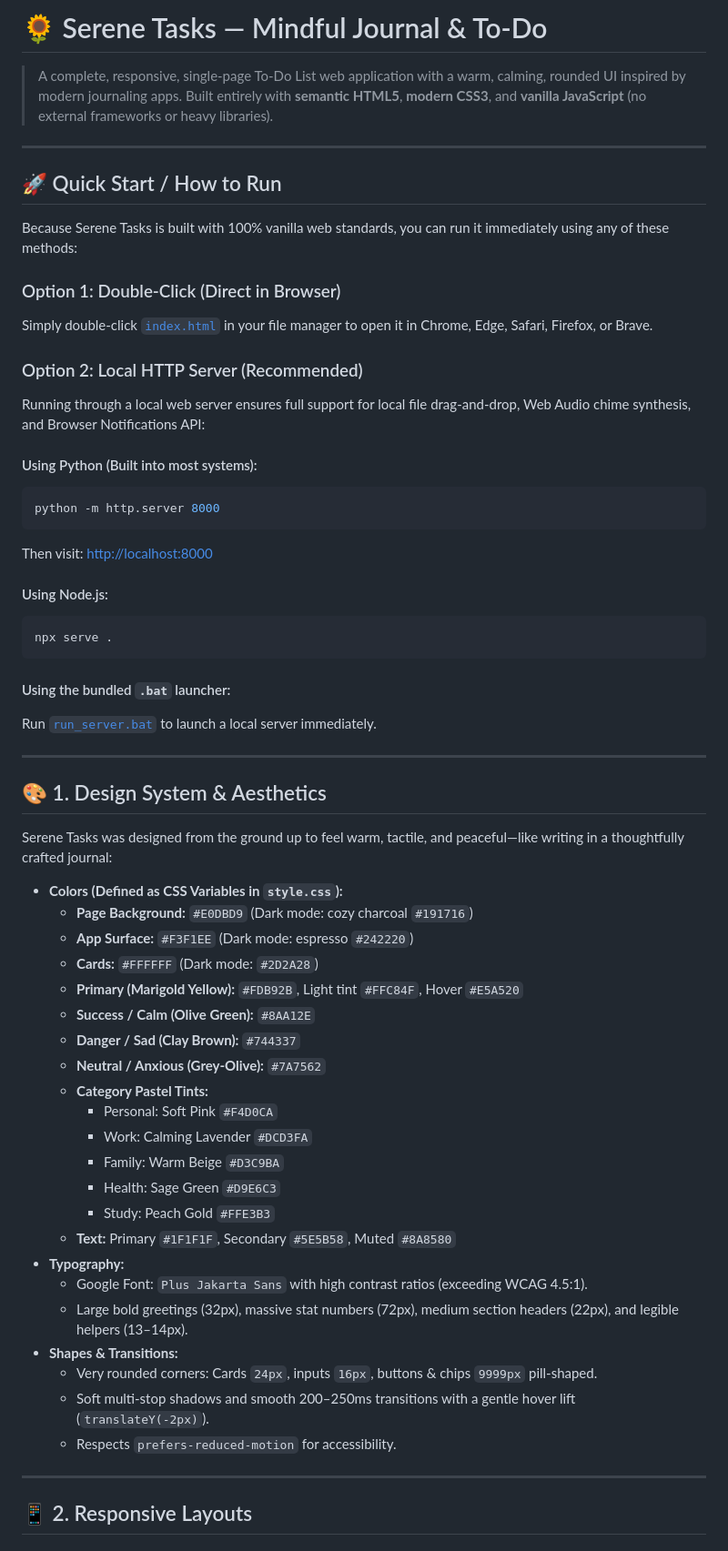
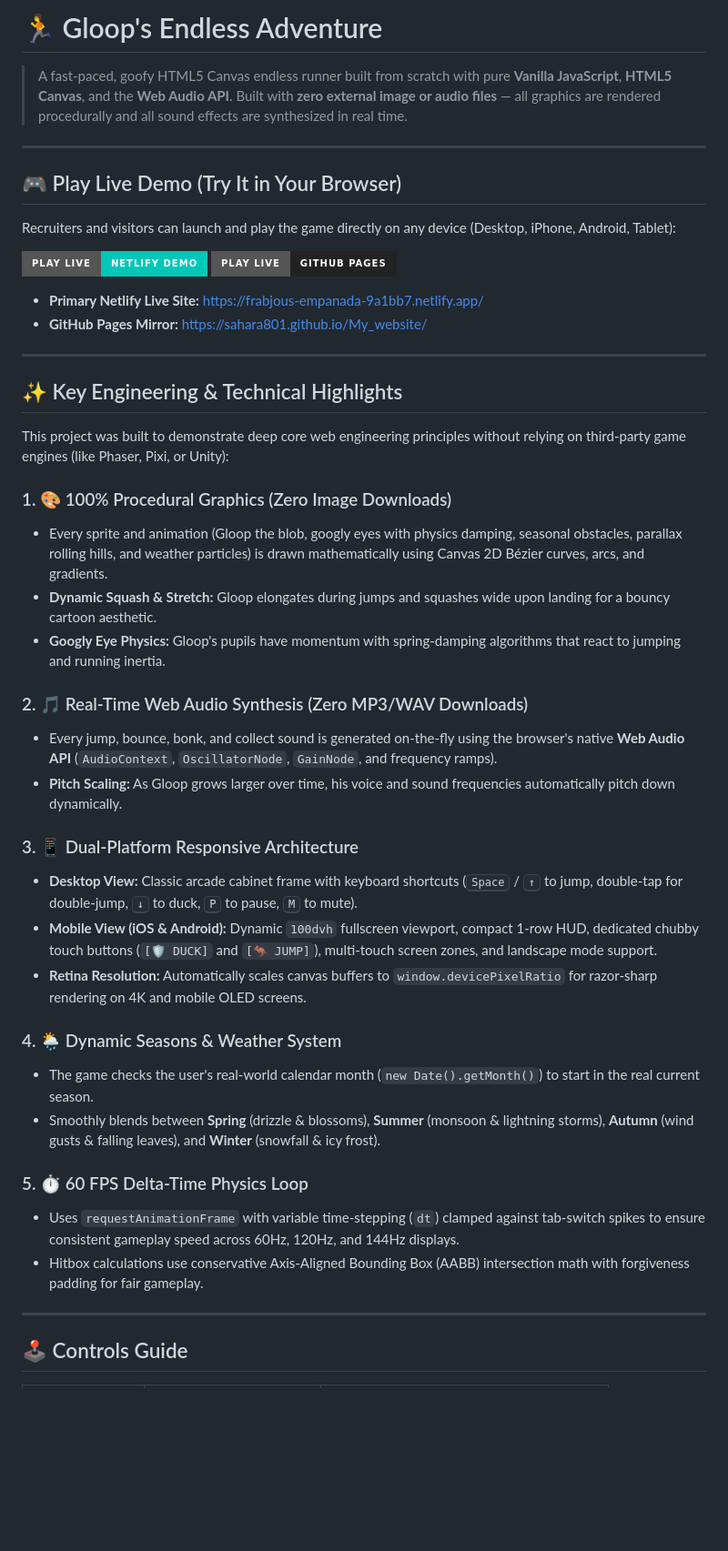
Before and after one commit to Sahara801/My_website, a Markdown page: README.md, the part around one of its changes. Shown at 91% size. GitHub-like rendering; badges without logos; blank space fills up the shorter version.

Commit message:
docs: add comprehensive game README with live demo badges

````diff
--- a/README.md
+++ b/README.md
@@ -1,63 +1,48 @@
-# 🌻 Serene Tasks — Mindful Journal & To-Do
+# 🏃 Gloop's Endless Adventure
 
-> A complete, responsive, single-page To-Do List web application with a warm, calming, rounded UI inspired by modern journaling apps. Built entirely with **semantic HTML5**, **modern CSS3**, and **vanilla JavaScript** (no external frameworks or heavy libraries).
+> A fast-paced, goofy HTML5 Canvas endless runner built from scratch with pure **Vanilla JavaScript**, **HTML5 Canvas**, and the **Web Audio API**. Built with **zero external image or audio files** — all graphics are rendered procedurally and all sound effects are synthesized in real time.
 
 ---
 
-## 🚀 Quick Start / How to Run
+## 🎮 Play Live Demo (Try It in Your Browser)
 
-Because Serene Tasks is built with 100% vanilla web standards, you can run it immediately using any of these methods:
+Recruiters and visitors can launch and play the game directly on any device (Desktop, iPhone, Android, Tablet):
 
-### Option 1: Double-Click (Direct in Browser)
-Simply double-click [`index.html`](file:///c:/Users/lenovo/OneDrive%20-%20Tribhuvan%20University/Desktop/My_website/index.html) in your file manager to open it in Chrome, Edge, Safari, Firefox, or Brave.
+[![Play on Netlify](https://img.shields.io/badge/Play%20Live-Netlify%20Demo-00C7B7?style=for-the-badge&logo=netlify&logoColor=white)](https://frabjous-empanada-9a1bb7.netlify.app/)
+[![Play on GitHub Pages](https://img.shields.io/badge/Play%20Live-GitHub%20Pages-222222?style=for-the-badge&logo=github&logoColor=white)](https://sahara801.github.io/My_website/)
 
-### Option 2: Local HTTP Server (Recommended)
-Running through a local web server ensures full support for local file drag-and-drop, Web Audio chime synthesis, and Browser Notifications API:
-
-#### Using Python (Built into most systems):
-```bash
-python -m http.server 8000
-```
-Then visit: [http://localhost:8000](http://localhost:8000)
-
-#### Using Node.js:
-```bash
-npx serve .
-```
-
-#### Using the bundled `.bat` launcher:
-Run [`run_server.bat`](file:///c:/Users/lenovo/OneDrive%20-%20Tribhuvan%20University/Desktop/My_website/run_server.bat) to launch a local server immediately.
+* **Primary Netlify Live Site:** [https://frabjous-empanada-9a1bb7.netlify.app/](https://frabjous-empanada-9a1bb7.netlify.app/)
+* **GitHub Pages Mirror:** [https://sahara801.github.io/My_website/](https://sahara801.github.io/My_website/)
 
 ---
 
-## 🎨 1. Design System & Aesthetics
+## ✨ Key Engineering & Technical Highlights
 
-Serene Tasks was designed from the ground up to feel warm, tactile, and peaceful—like writing in a thoughtfully crafted journal:
+This project was built to demonstrate deep core web engineering principles without relying on third-party game engines (like Phaser, Pixi, or Unity):
 
-- **Colors (Defined as CSS Variables in `style.css`):**
-  - **Page Background:** `#E0DBD9` (Dark mode: cozy charcoal `#191716`)
-  - **App Surface:** `#F3F1EE` (Dark mode: espresso `#242220`)
-  - **Cards:** `#FFFFFF` (Dark mode: `#2D2A28`)
-  - **Primary (Marigold Yellow):** `#FDB92B`, Light tint `#FFC84F`, Hover `#E5A520`
-  - **Success / Calm (Olive Green):** `#8AA12E`
-  - **Danger / Sad (Clay Brown):** `#744337`
-  - **Neutral / Anxious (Grey-Olive):** `#7A7562`
-  - **Category Pastel Tints:**
-    - Personal: Soft Pink `#F4D0CA`
-    - Work: Calming Lavender `#DCD3FA`
-    - Family: Warm Beige `#D3C9BA`
-    - Health: Sage Green `#D9E6C3`
-    - Study: Peach Gold `#FFE3B3`
-  - **Text:** Primary `#1F1F1F`, Secondary `#5E5B58`, Muted `#8A8580`
-- **Typography:**
-  - Google Font: `Plus Jakarta Sans` with high contrast ratios (exceeding WCAG 4.5:1).
-  - Large bold greetings (32px), massive stat numbers (72px), medium section headers (22px), and legible helpers (13–14px).
-- **Shapes & Transitions:**
-  - Very rounded corners: Cards `24px`, inputs `16px`, buttons & chips `9999px` pill-shaped.
-  - Soft multi-stop shadows and smooth 200–250ms transitions with a gentle hover lift (`translateY(-2px)`).
-  - Respects `prefers-reduced-motion` for accessibility.
+### 1. 🎨 100% Procedural Graphics (Zero Image Downloads)
+- Every sprite and animation (Gloop the blob, googly eyes with physics damping, seasonal obstacles, parallax rolling hills, and weather particles) is drawn mathematically using Canvas 2D Bézier curves, arcs, and gradients.
+- **Dynamic Squash & Stretch:** Gloop elongates during jumps and squashes wide upon landing for a bouncy cartoon aesthetic.
+- **Googly Eye Physics:** Gloop's pupils have momentum with spring-damping algorithms that react to jumping and running inertia.
+
+### 2. 🎵 Real-Time Web Audio Synthesis (Zero MP3/WAV Downloads)
+- Every jump, bounce, bonk, and collect sound is generated on-the-fly using the browser's native **Web Audio API** (`AudioContext`, `OscillatorNode`, `GainNode`, and frequency ramps).
+- **Pitch Scaling:** As Gloop grows larger over time, his voice and sound frequencies automatically pitch down dynamically.
+
+### 3. 📱 Dual-Platform Responsive Architecture
+- **Desktop View:** Classic arcade cabinet frame with keyboard shortcuts (<kbd>Space</kbd> / <kbd>↑</kbd> to jump, double-tap for double-jump, <kbd>↓</kbd> to duck, <kbd>P</kbd> to pause, <kbd>M</kbd> to mute).
+- **Mobile View (iOS & Android):** Dynamic `100dvh` fullscreen viewport, compact 1-row HUD, dedicated chubby touch buttons (`[🛡️ DUCK]` and `[🦘 JUMP]`), multi-touch screen zones, and landscape mode support.
+- **Retina Resolution:** Automatically scales canvas buffers to `window.devicePixelRatio` for razor-sharp rendering on 4K and mobile OLED screens.
+
+### 4. 🌦️ Dynamic Seasons & Weather System
+- The game checks the user's real-world calendar month (`new Date().getMonth()`) to start in the real current season.
+- Smoothly blends between **Spring** (drizzle & blossoms), **Summer** (monsoon & lightning storms), **Autumn** (wind gusts & falling leaves), and **Winter** (snowfall & icy frost).
+
+### 5. ⏱️ 60 FPS Delta-Time Physics Loop
+- Uses `requestAnimationFrame` with variable time-stepping (`dt`) clamped against tab-switch spikes to ensure consistent gameplay speed across 60Hz, 120Hz, and 144Hz displays.
+- Hitbox calculations use conservative Axis-Aligned Bounding Box (AABB) intersection math with forgiveness padding for fair gameplay.
 
 ---
 
-## 📱 2. Responsive Layouts
+## 🕹️ Controls Guide
 
````
Also changed, not shown: other parts of README.md (+33 -74 lines).
